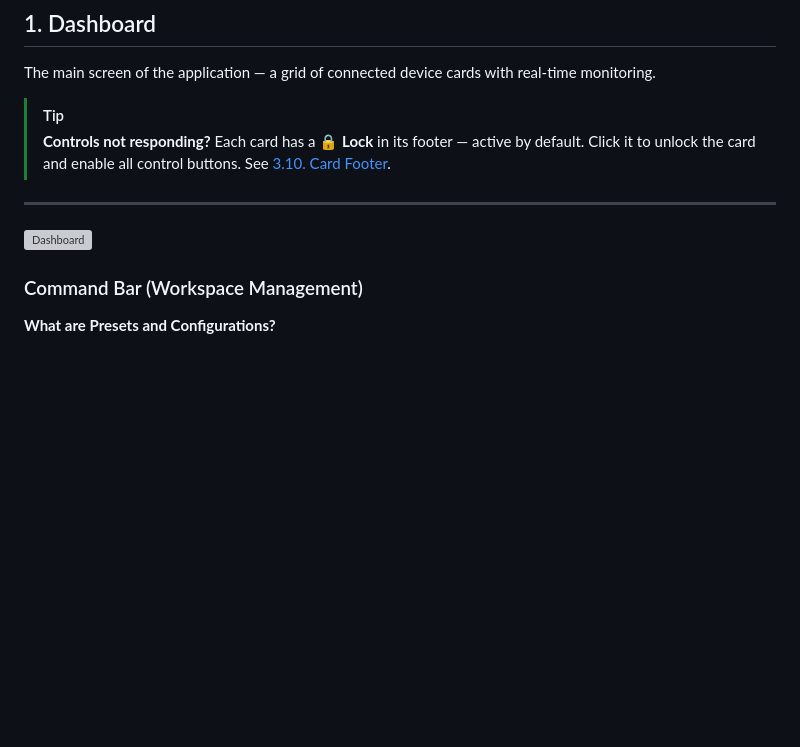
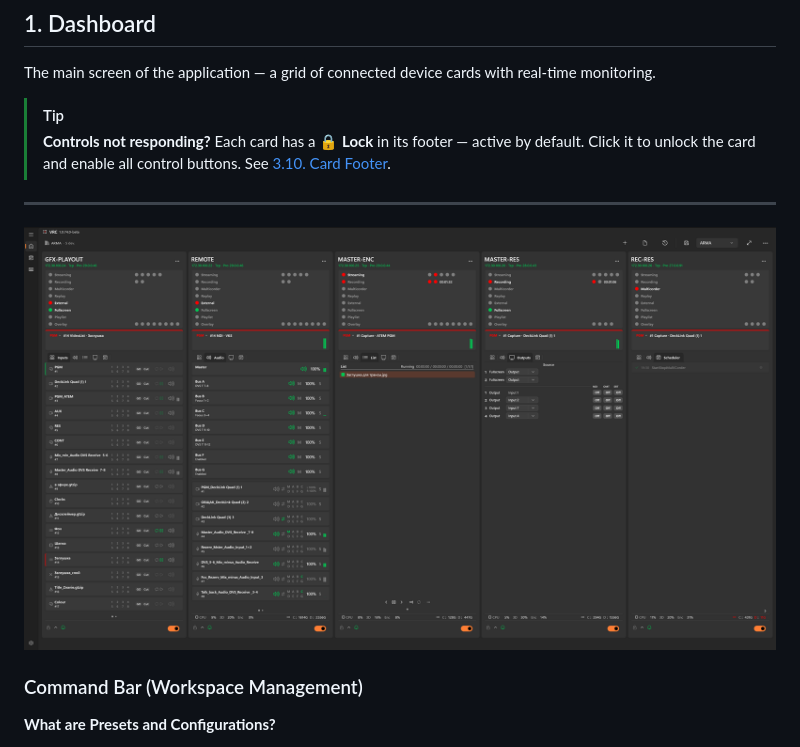
Before and after one commit to Kotin-ak/VRC-Releases, a Markdown page: README.md, the part around the change. Rendered like a GitHub page; pictures changed too: Images/Win11.4K.png (added); blank space fills up the shorter version; grey boxes are pictures that could not be loaded.

```diff
--- a/README.md
+++ b/README.md
@@ -127,7 +127,7 @@ The main screen of the application — a grid of connected device cards with rea
 ---
 
 
-![Dashboard](Images/Dashboard1.png)
+![Dashboard](Images/Win11.4K.png)
 
 ### Command Bar (Workspace Management)
 
```
